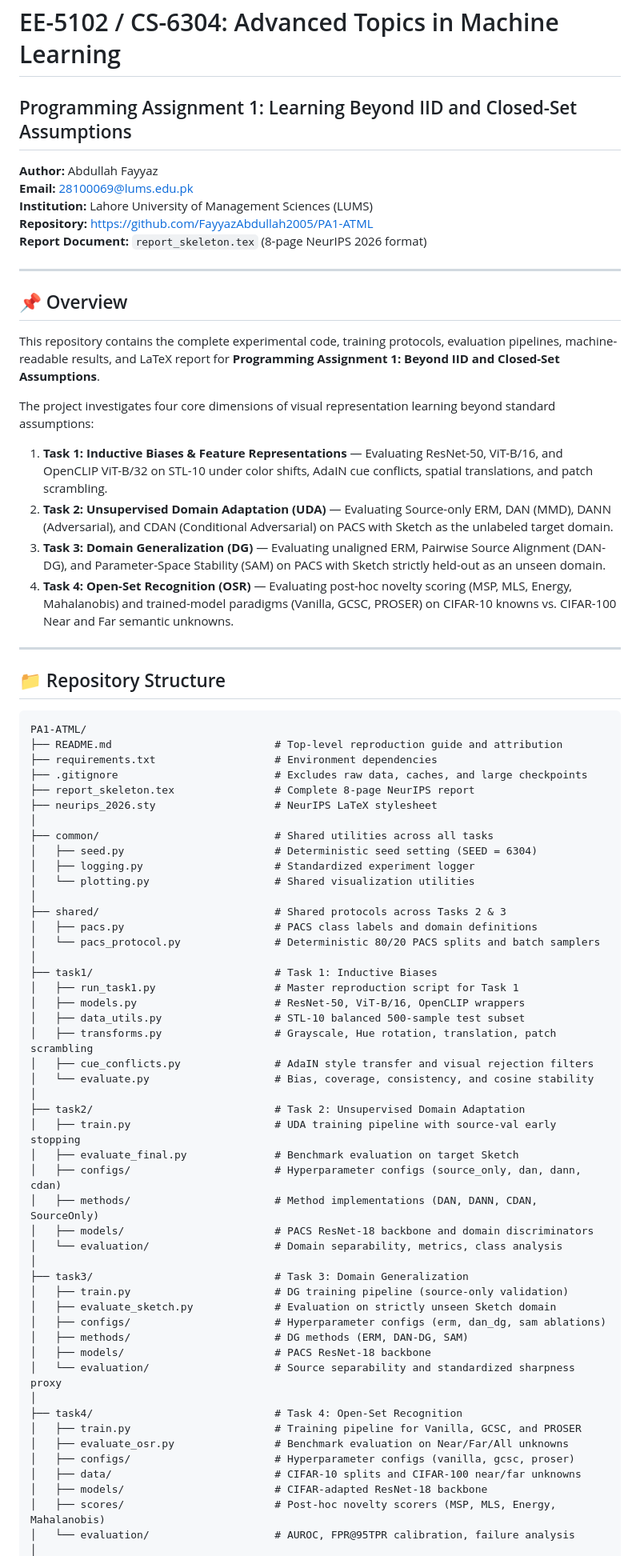
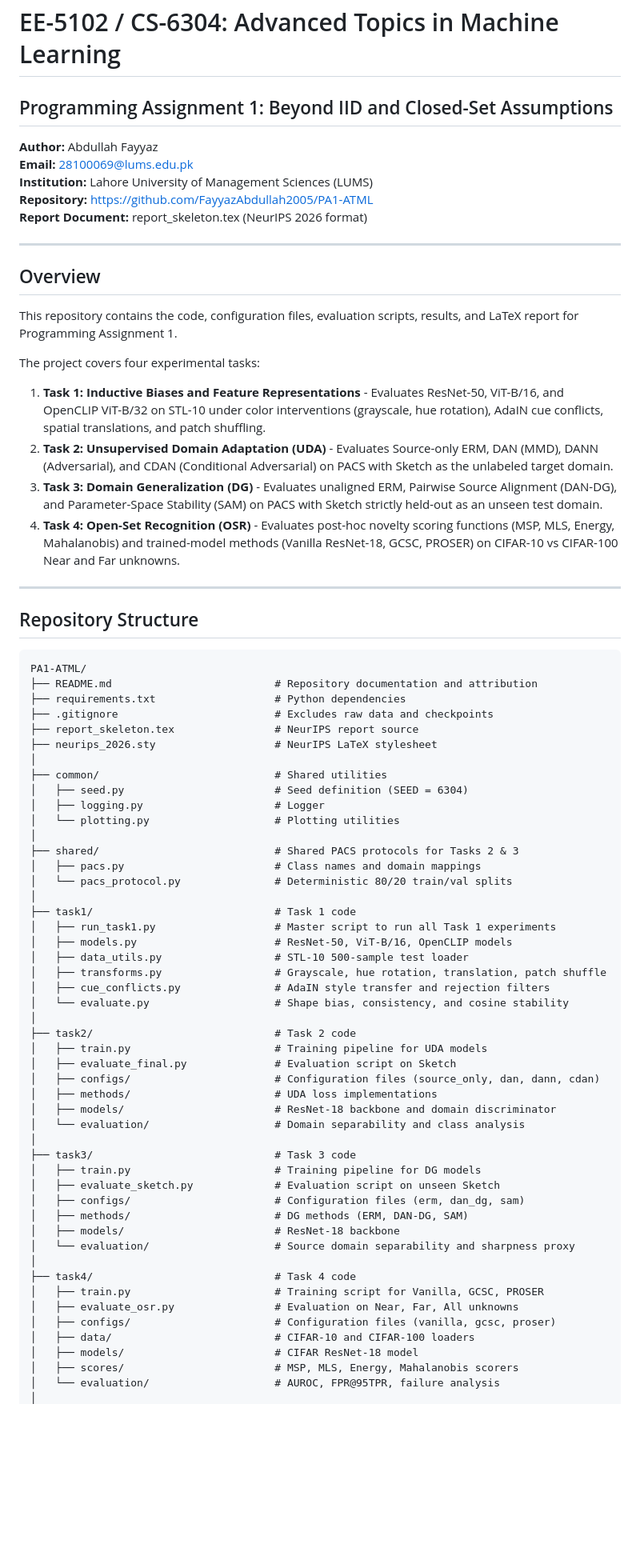
Before and after one commit to FayyazAbdullah2005/PA1-ATML, a Markdown page: README.md, the part around one of its changes. Shown at 80% size. Drawn GitHub-style; blank space fills up the shorter version.

````diff
--- a/README.md
+++ b/README.md
@@ -1,75 +1,75 @@
 # EE-5102 / CS-6304: Advanced Topics in Machine Learning
-## Programming Assignment 1: Learning Beyond IID and Closed-Set Assumptions
+## Programming Assignment 1: Beyond IID and Closed-Set Assumptions
 
 **Author:** Abdullah Fayyaz
 **Email:** 28100069@lums.edu.pk
 **Institution:** Lahore University of Management Sciences (LUMS)
-**Repository:** [https://github.com/FayyazAbdullah2005/PA1-ATML](https://github.com/FayyazAbdullah2005/PA1-ATML)
-**Report Document:** `report_skeleton.tex` (8-page NeurIPS 2026 format)
+**Repository:** https://github.com/FayyazAbdullah2005/PA1-ATML
+**Report Document:** report_skeleton.tex (NeurIPS 2026 format)
 
 ---
 
-## 📌 Overview
+## Overview
 
-This repository contains the complete experimental code, training protocols, evaluation pipelines, machine-readable results, and LaTeX report for **Programming Assignment 1: Beyond IID and Closed-Set Assumptions**.
+This repository contains the code, configuration files, evaluation scripts, results, and LaTeX report for Programming Assignment 1.
 
-The project investigates four core dimensions of visual representation learning beyond standard assumptions:
-1. **Task 1: Inductive Biases & Feature Representations** — Evaluating ResNet-50, ViT-B/16, and OpenCLIP ViT-B/32 on STL-10 under color shifts, AdaIN cue conflicts, spatial translations, and patch scrambling.
-2. **Task 2: Unsupervised Domain Adaptation (UDA)** — Evaluating Source-only ERM, DAN (MMD), DANN (Adversarial), and CDAN (Conditional Adversarial) on PACS with Sketch as the unlabeled target domain.
-3. **Task 3: Domain Generalization (DG)** — Evaluating unaligned ERM, Pairwise Source Alignment (DAN-DG), and Parameter-Space Stability (SAM) on PACS with Sketch strictly held-out as an unseen domain.
-4. **Task 4: Open-Set Recognition (OSR)** — Evaluating post-hoc novelty scoring (MSP, MLS, Energy, Mahalanobis) and trained-model paradigms (Vanilla, GCSC, PROSER) on CIFAR-10 knowns vs. CIFAR-100 Near and Far semantic unknowns.
+The project covers four experimental tasks:
+1. **Task 1: Inductive Biases and Feature Representations** - Evaluates ResNet-50, ViT-B/16, and OpenCLIP ViT-B/32 on STL-10 under color interventions (grayscale, hue rotation), AdaIN cue conflicts, spatial translations, and patch shuffling.
+2. **Task 2: Unsupervised Domain Adaptation (UDA)** - Evaluates Source-only ERM, DAN (MMD), DANN (Adversarial), and CDAN (Conditional Adversarial) on PACS with Sketch as the unlabeled target domain.
+3. **Task 3: Domain Generalization (DG)** - Evaluates unaligned ERM, Pairwise Source Alignment (DAN-DG), and Parameter-Space Stability (SAM) on PACS with Sketch strictly held-out as an unseen test domain.
+4. **Task 4: Open-Set Recognition (OSR)** - Evaluates post-hoc novelty scoring functions (MSP, MLS, Energy, Mahalanobis) and trained-model methods (Vanilla ResNet-18, GCSC, PROSER) on CIFAR-10 vs CIFAR-100 Near and Far unknowns.
 
 ---
 
-## 📁 Repository Structure
+## Repository Structure
 
 ```
 PA1-ATML/
-├── README.md                          # Top-level reproduction guide and attribution
-├── requirements.txt                   # Environment dependencies
-├── .gitignore                         # Excludes raw data, caches, and large checkpoints
-├── report_skeleton.tex                # Complete 8-page NeurIPS report
+├── README.md                          # Repository documentation and attribution
+├── requirements.txt                   # Python dependencies
+├── .gitignore                         # Excludes raw data and checkpoints
+├── report_skeleton.tex                # NeurIPS report source
 ├── neurips_2026.sty                   # NeurIPS LaTeX stylesheet
 │
-├── common/                            # Shared utilities across all tasks
-│   ├── seed.py                        # Deterministic seed setting (SEED = 6304)
-│   ├── logging.py                     # Standardized experiment logger
-│   └── plotting.py                    # Shared visualization utilities
+├── common/                            # Shared utilities
+│   ├── seed.py                        # Seed definition (SEED = 6304)
+│   ├── logging.py                     # Logger
+│   └── plotting.py                    # Plotting utilities
 │
-├── shared/                            # Shared protocols across Tasks 2 & 3
-│   ├── pacs.py                        # PACS class labels and domain definitions
-│   └── pacs_protocol.py               # Deterministic 80/20 PACS splits and batch samplers
+├── shared/                            # Shared PACS protocols for Tasks 2 & 3
+│   ├── pacs.py                        # Class names and domain mappings
+│   └── pacs_protocol.py               # Deterministic 80/20 train/val splits
 │
-├── task1/                             # Task 1: Inductive Biases
-│   ├── run_task1.py                   # Master reproduction script for Task 1
-│   ├── models.py                      # ResNet-50, ViT-B/16, OpenCLIP wrappers
-│   ├── data_utils.py                  # STL-10 balanced 500-sample test subset
-│   ├── transforms.py                  # Grayscale, Hue rotation, translation, patch scrambling
-│   ├── cue_conflicts.py               # AdaIN style transfer and visual rejection filters
-│   └── evaluate.py                    # Bias, coverage, consistency, and cosine stability
+├── task1/                             # Task 1 code
+│   ├── run_task1.py                   # Master script to run all Task 1 experiments
+│   ├── models.py                      # ResNet-50, ViT-B/16, OpenCLIP models
+│   ├── data_utils.py                  # STL-10 500-sample test loader
+│   ├── transforms.py                  # Grayscale, hue rotation, translation, patch shuffle
+│   ├── cue_conflicts.py               # AdaIN style transfer and rejection filters
+│   └── evaluate.py                    # Shape bias, consistency, and cosine stability
 │
-├── task2/                             # Task 2: Unsupervised Domain Adaptation
-│   ├── train.py                       # UDA training pipeline with source-val early stopping
-│   ├── evaluate_final.py              # Benchmark evaluation on target Sketch
-│   ├── configs/                       # Hyperparameter configs (source_only, dan, dann, cdan)
-│   ├── methods/                       # Method implementations (DAN, DANN, CDAN, SourceOnly)
-│   ├── models/                        # PACS ResNet-18 backbone and domain discriminators
-│   └── evaluation/                    # Domain separability, metrics, class analysis
+├── task2/                             # Task 2 code
+│   ├── train.py                       # Training pipeline for UDA models
+│   ├── evaluate_final.py              # Evaluation script on Sketch
+│   ├── configs/                       # Configuration files (source_only, dan, dann, cdan)
+│   ├── methods/                       # UDA loss implementations
+│   ├── models/                        # ResNet-18 backbone and domain discriminator
+│   └── evaluation/                    # Domain separability and class analysis
 │
-├── task3/                             # Task 3: Domain Generalization
-│   ├── train.py                       # DG training pipeline (source-only validation)
-│   ├── evaluate_sketch.py             # Evaluation on strictly unseen Sketch domain
-│   ├── configs/                       # Hyperparameter configs (erm, dan_dg, sam ablations)
+├── task3/                             # Task 3 code
+│   ├── train.py                       # Training pipeline for DG models
+│   ├── evaluate_sketch.py             # Evaluation script on unseen Sketch
+│   ├── configs/                       # Configuration files (erm, dan_dg, sam)
 │   ├── methods/                       # DG methods (ERM, DAN-DG, SAM)
-│   ├── models/                        # PACS ResNet-18 backbone
-│   └── evaluation/                    # Source separability and standardized sharpness proxy
+│   ├── models/                        # ResNet-18 backbone
+│   └── evaluation/                    # Source domain separability and sharpness proxy
 │
-├── task4/                             # Task 4: Open-Set Recognition
-│   ├── train.py                       # Training pipeline for Vanilla, GCSC, and PROSER
-│   ├── evaluate_osr.py                # Benchmark evaluation on Near/Far/All unknowns
-│   ├── configs/                       # Hyperparameter configs (vanilla, gcsc, proser)
-│   ├── data/                          # CIFAR-10 splits and CIFAR-100 near/far unknowns
-│   ├── models/                        # CIFAR-adapted ResNet-18 backbone
-│   ├── scores/                        # Post-hoc novelty scorers (MSP, MLS, Energy, Mahalanobis)
-│   └── evaluation/                    # AUROC, FPR@95TPR calibration, failure analysis
+├── task4/                             # Task 4 code
+│   ├── train.py                       # Training script for Vanilla, GCSC, PROSER
+│   ├── evaluate_osr.py                # Evaluation on Near, Far, All unknowns
+│   ├── configs/                       # Configuration files (vanilla, gcsc, proser)
+│   ├── data/                          # CIFAR-10 and CIFAR-100 loaders
+│   ├── models/                        # CIFAR ResNet-18 model
+│   ├── scores/                        # MSP, MLS, Energy, Mahalanobis scorers
+│   └── evaluation/                    # AUROC, FPR@95TPR, failure analysis
 │
````
Also changed, not shown: other parts of README.md (+74 -107 lines).
